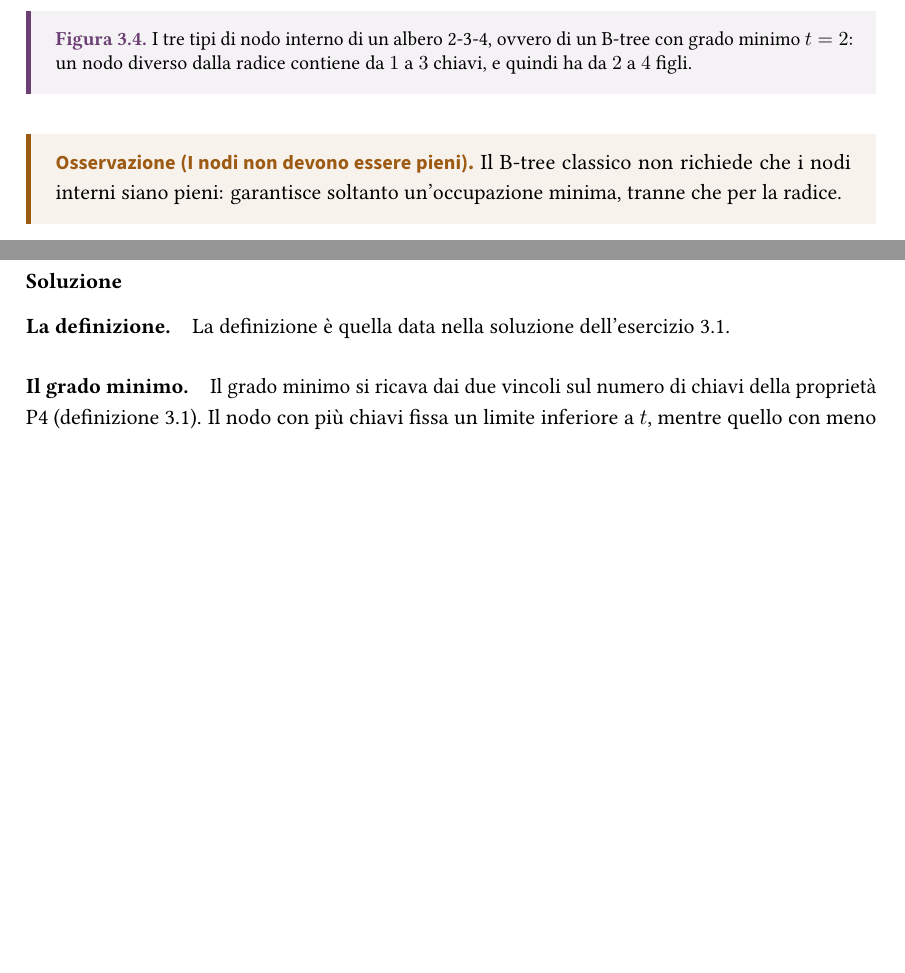
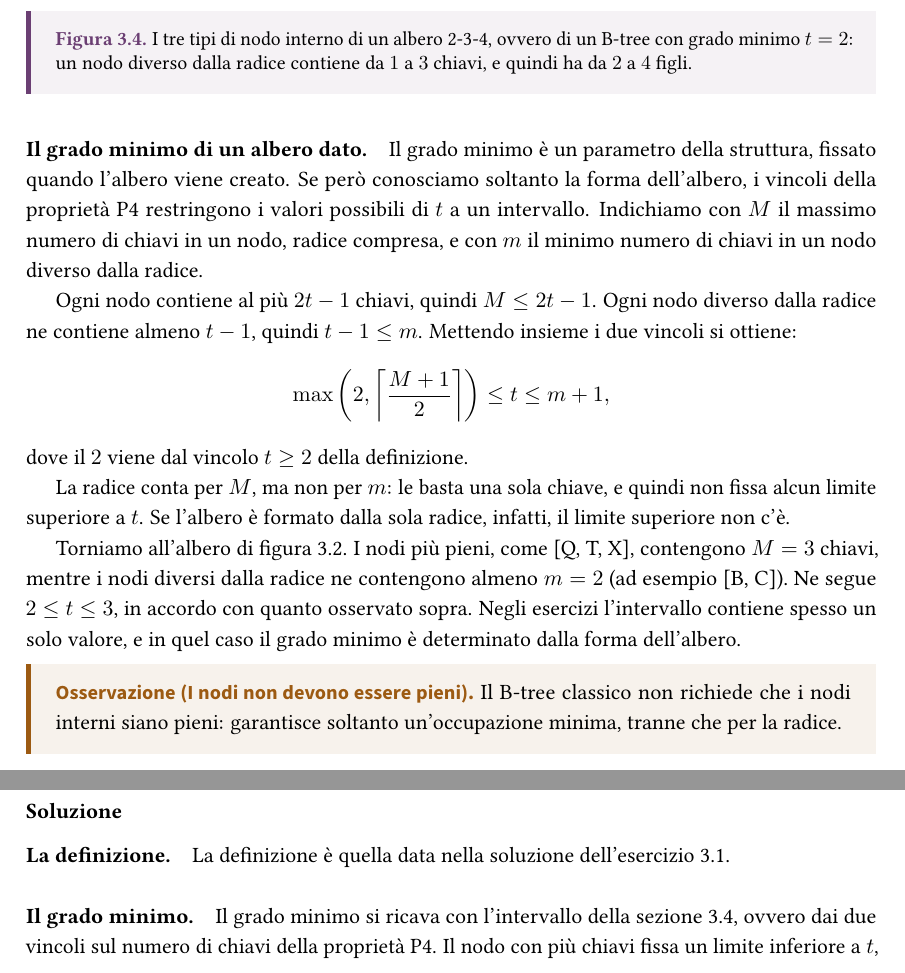
Before and after one commit to emanuelegaliano/Algoritmi-lm18, a LaTeX thesis (Algoritmi.tex, which reads chapters/B-trees.tex): two parts of pages 83 and 98 of 128 before the commit and two parts of pages 83 and 98 of 130 after it, joined at a grey line, cut so that both start at the same text, the shorter picture padded with empty space. The pictures show the PDF file Algoritmi.pdf that the author committed with the source.

Commit message:
Grado minimo ricavato dalla forma di un B-tree
Nella sezione sulla definizione, al posto della frase secondo cui il
grado minimo non si ricava dalla forma dell'albero, un paragrafo che
ricava dalla proprietà P4 l'intervallo dei valori possibili di t, con
l'esempio dell'albero con le consonanti (2 <= t <= 3). Le soluzioni
degli esercizi 3.2, 3.3 e 3.4 rimandano a questo paragrafo. Ricompilato
il PDF.

Co-Authored-By: Claude Opus 5.5 <noreply@anthropic.com>

```diff
--- a/chapters/B-trees.tex
+++ b/chapters/B-trees.tex
@@ -319,7 +319,20 @@ Il B-tree più semplice si ottiene con $t = 2$. In questo caso un nodo interno d
 \label{fig:234}
 \end{figure}
 
-L'albero di figura~\ref{fig:btree-esempio} è un albero 2-3-4: ogni nodo diverso dalla radice contiene $2$ o $3$ chiavi. Osserviamo però che lo stesso albero rispetta anche i vincoli per $t = 3$, in quanto ogni nodo diverso dalla radice contiene almeno $t - 1 = 2$ chiavi e al più $2t - 1 = 5$. Il grado minimo, infatti, è un parametro della struttura e non si ricava dalla forma dell'albero.
+L'albero di figura~\ref{fig:btree-esempio} è un albero 2-3-4: ogni nodo diverso dalla radice contiene $2$ o $3$ chiavi. Osserviamo però che lo stesso albero rispetta anche i vincoli per $t = 3$, in quanto ogni nodo diverso dalla radice contiene almeno $t - 1 = 2$ chiavi e al più $2t - 1 = 5$. Lo stesso albero, quindi, può essere un B-tree per più valori del grado minimo.
+
+\paragraph{Il grado minimo di un albero dato.}\label{par:btree-grado-forma}
+Il grado minimo è un parametro della struttura, fissato quando l'albero viene creato. Se però conosciamo soltanto la forma dell'albero, i vincoli della proprietà P4 restringono i valori possibili di $t$ a un intervallo. Indichiamo con $M$ il massimo numero di chiavi in un nodo, radice compresa, e con $m$ il minimo numero di chiavi in un nodo diverso dalla radice.
+
+Ogni nodo contiene al più $2t-1$ chiavi, quindi $M \le 2t-1$. Ogni nodo diverso dalla radice ne contiene almeno $t-1$, quindi $t-1 \le m$. Mettendo insieme i due vincoli si ottiene:
+\[
+\max\left(2, \left\lceil \frac{M+1}{2} \right\rceil\right) \le t \le m+1,
+\]
+dove il $2$ viene dal vincolo $t \ge 2$ della definizione.
+
+La radice conta per $M$, ma non per $m$: le basta una sola chiave, e quindi non fissa alcun limite superiore a $t$. Se l'albero è formato dalla sola radice, infatti, il limite superiore non c'è.
+
+Torniamo all'albero di figura~\ref{fig:btree-esempio}. I nodi più pieni, come [Q, T, X], contengono $M = 3$ chiavi, mentre i nodi diversi dalla radice ne contengono almeno $m = 2$ (ad esempio [B, C]). Ne segue $2 \le t \le 3$, in accordo con quanto osservato sopra. Negli esercizi l'intervallo contiene spesso un solo valore, e in quel caso il grado minimo è determinato dalla forma dell'albero.
 
 \begin{osservazione}[I nodi non devono essere pieni]
 Il B-tree classico non richiede che i nodi interni siano pieni: garantisce soltanto un'occupazione minima, tranne che per la radice.
@@ -1175,7 +1188,7 @@ Il lavoro all'interno di un nodo, invece, cresce con $t$: per ogni nodo visitato
 La definizione è quella data nella soluzione dell'esercizio~\ref{es:btree-definizione}.
 
 \paragraph{Il grado minimo.}
-Il grado minimo si ricava dai due vincoli sul numero di chiavi della proprietà P4 (definizione~\ref{def:btree}). Il nodo con più chiavi fissa un limite inferiore a $t$, mentre quello con meno chiavi ne fissa uno superiore:
+Il grado minimo si ricava con l'intervallo della sezione~\ref{par:btree-grado-forma}, ovvero dai due vincoli sul numero di chiavi della proprietà P4. Il nodo con più chiavi fissa un limite inferiore a $t$, mentre quello con meno chiavi ne fissa uno superiore:
 \begin{itemize}
     \item Ogni nodo contiene al più $2t-1$ chiavi, e la radice e la foglia [O, P, R, S, T] ne contengono $5$. Quindi $5 \le 2t-1$, ovvero $t \ge 3$.
     \item Ogni nodo diverso dalla radice contiene almeno $t-1$ chiavi, e la foglia [A, C] ne contiene $2$. Quindi $t-1 \le 2$, ovvero $t \le 3$.
@@ -1551,7 +1564,7 @@ La dimostrazione è quella della sezione~\ref{sec:btree-altezza}, che conta le c
 La definizione è quella data nella soluzione dell'esercizio~\ref{es:btree-definizione}.
 
 \paragraph{Il grado minimo.}
-Come nell'esercizio~\ref{es:btree-2018}, il grado minimo si ricava dai vincoli della proprietà P4:
+Come nell'esercizio~\ref{es:btree-2018}, il grado minimo si ricava con l'intervallo della sezione~\ref{par:btree-grado-forma}:
 \begin{itemize}
     \item La foglia [25, 26, 27, 28] contiene $4$ chiavi, quindi $4 \le 2t-1$, ovvero $t \ge \frac{5}{2}$. Poiché $t$ è intero, ne segue $t \ge 3$.
     \item Il nodo [4, 8], diverso dalla radice, contiene $2$ chiavi, quindi $t-1 \le 2$, ovvero $t \le 3$.
@@ -1997,7 +2010,7 @@ L'altezza $7$ si può effettivamente raggiungere. Il B-tree di altezza $7$ con i
 La definizione è quella data nella soluzione dell'esercizio~\ref{es:btree-definizione}.
 
 \paragraph{Il grado minimo.}
-Come nell'esercizio~\ref{es:btree-2018}, il grado minimo si ricava dai vincoli della proprietà P4:
+Come nell'esercizio~\ref{es:btree-2018}, il grado minimo si ricava con l'intervallo della sezione~\ref{par:btree-grado-forma}:
 \begin{itemize}
     \item La foglia [3, 6, 9, 12, 15] contiene $5$ chiavi, quindi $5 \le 2t-1$, ovvero $t \ge 3$.
     \item Le foglie [21, 24] e [45, 48] contengono $2$ chiavi, quindi $t-1 \le 2$, ovvero $t \le 3$.
```
Also changed, not shown: Algoritmi.pdf.
